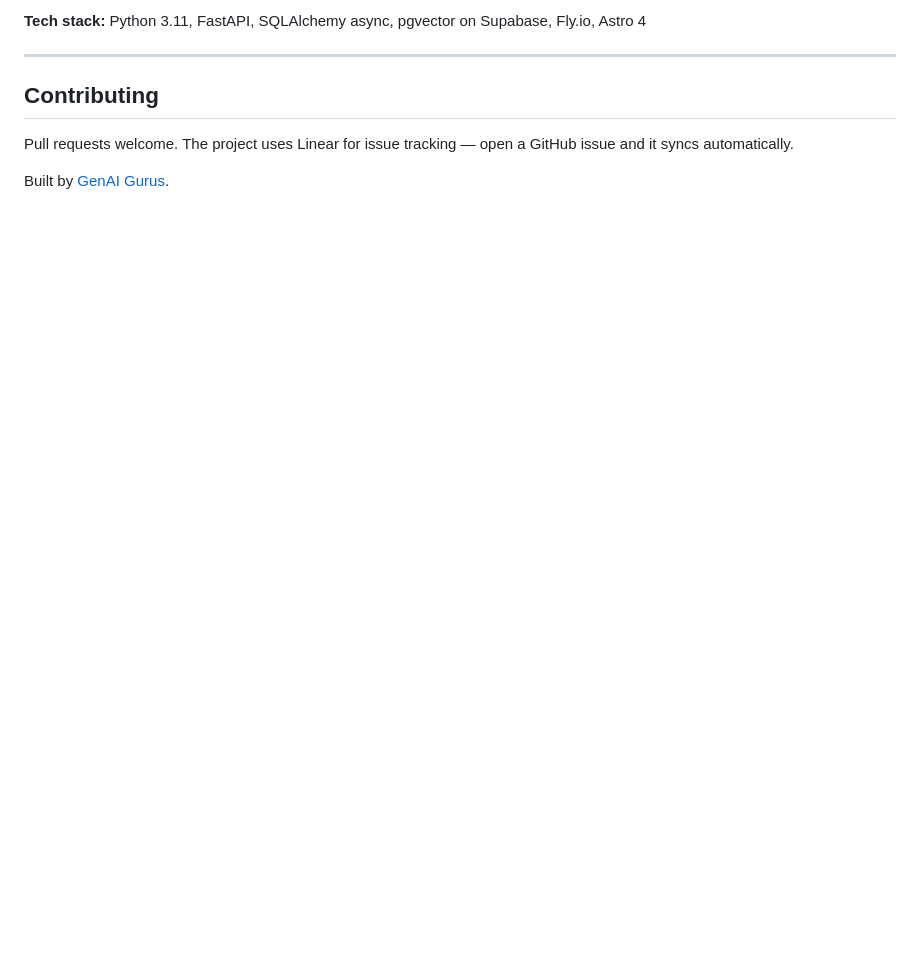
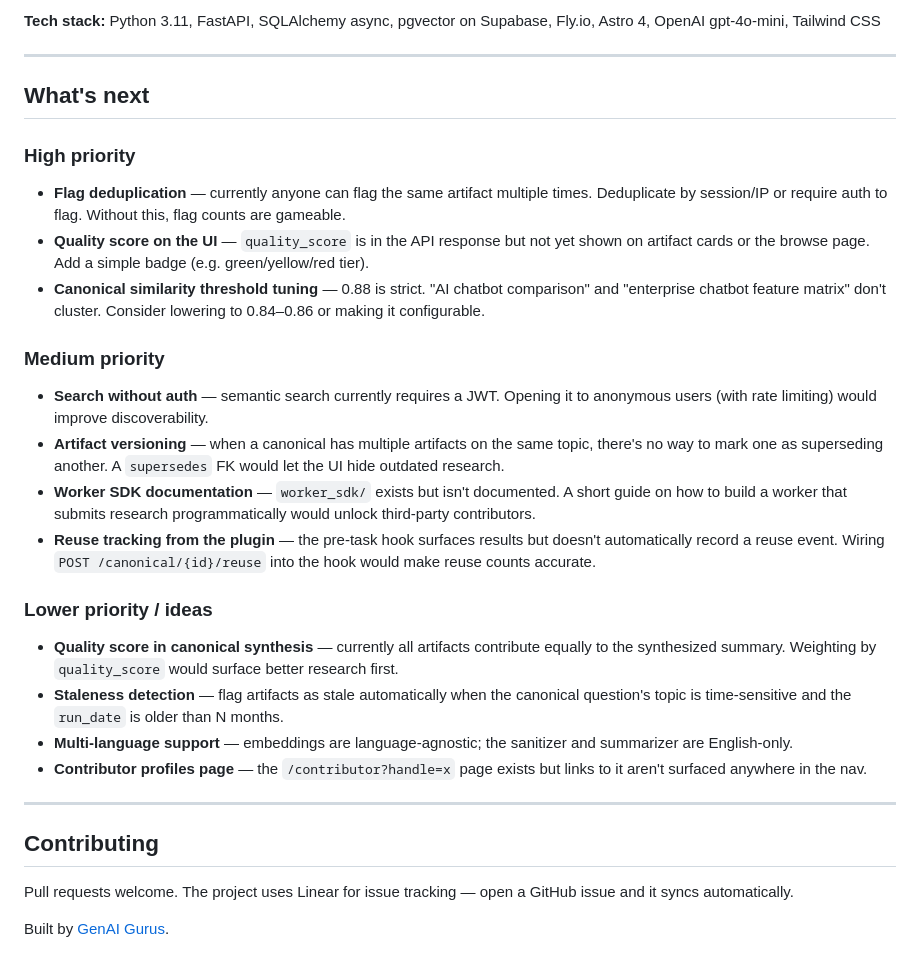
Before and after one commit to GenAI-Gurus/signal-archive, a Markdown page: README.md, the part around one of its changes. Rendered like a GitHub page; blank space fills up the shorter version.

````diff
--- a/README.md
+++ b/README.md
@@ -103,6 +150,27 @@ signal-archive/
 ```
 
-**Tech stack:** Python 3.11, FastAPI, SQLAlchemy async, pgvector on Supabase, Fly.io, Astro 4
+**Tech stack:** Python 3.11, FastAPI, SQLAlchemy async, pgvector on Supabase, Fly.io, Astro 4, OpenAI gpt-4o-mini, Tailwind CSS
+
+---
+
+## What's next
+
+### High priority
+- **Flag deduplication** — currently anyone can flag the same artifact multiple times. Deduplicate by session/IP or require auth to flag. Without this, flag counts are gameable.
+- **Quality score on the UI** — `quality_score` is in the API response but not yet shown on artifact cards or the browse page. Add a simple badge (e.g. green/yellow/red tier).
+- **Canonical similarity threshold tuning** — 0.88 is strict. "AI chatbot comparison" and "enterprise chatbot feature matrix" don't cluster. Consider lowering to 0.84–0.86 or making it configurable.
+
+### Medium priority
+- **Search without auth** — semantic search currently requires a JWT. Opening it to anonymous users (with rate limiting) would improve discoverability.
+- **Artifact versioning** — when a canonical has multiple artifacts on the same topic, there's no way to mark one as superseding another. A `supersedes` FK would let the UI hide outdated research.
+- **Worker SDK documentation** — `worker_sdk/` exists but isn't documented. A short guide on how to build a worker that submits research programmatically would unlock third-party contributors.
+- **Reuse tracking from the plugin** — the pre-task hook surfaces results but doesn't automatically record a reuse event. Wiring `POST /canonical/{id}/reuse` into the hook would make reuse counts accurate.
+
+### Lower priority / ideas
+- **Quality score in canonical synthesis** — currently all artifacts contribute equally to the synthesized summary. Weighting by `quality_score` would surface better research first.
+- **Staleness detection** — flag artifacts as stale automatically when the canonical question's topic is time-sensitive and the `run_date` is older than N months.
+- **Multi-language support** — embeddings are language-agnostic; the sanitizer and summarizer are English-only.
+- **Contributor profiles page** — the `/contributor?handle=x` page exists but links to it aren't surfaced anywhere in the nav.
 
 ---
 
````
Also changed, not shown: other parts of README.md (+55 -8 lines).
